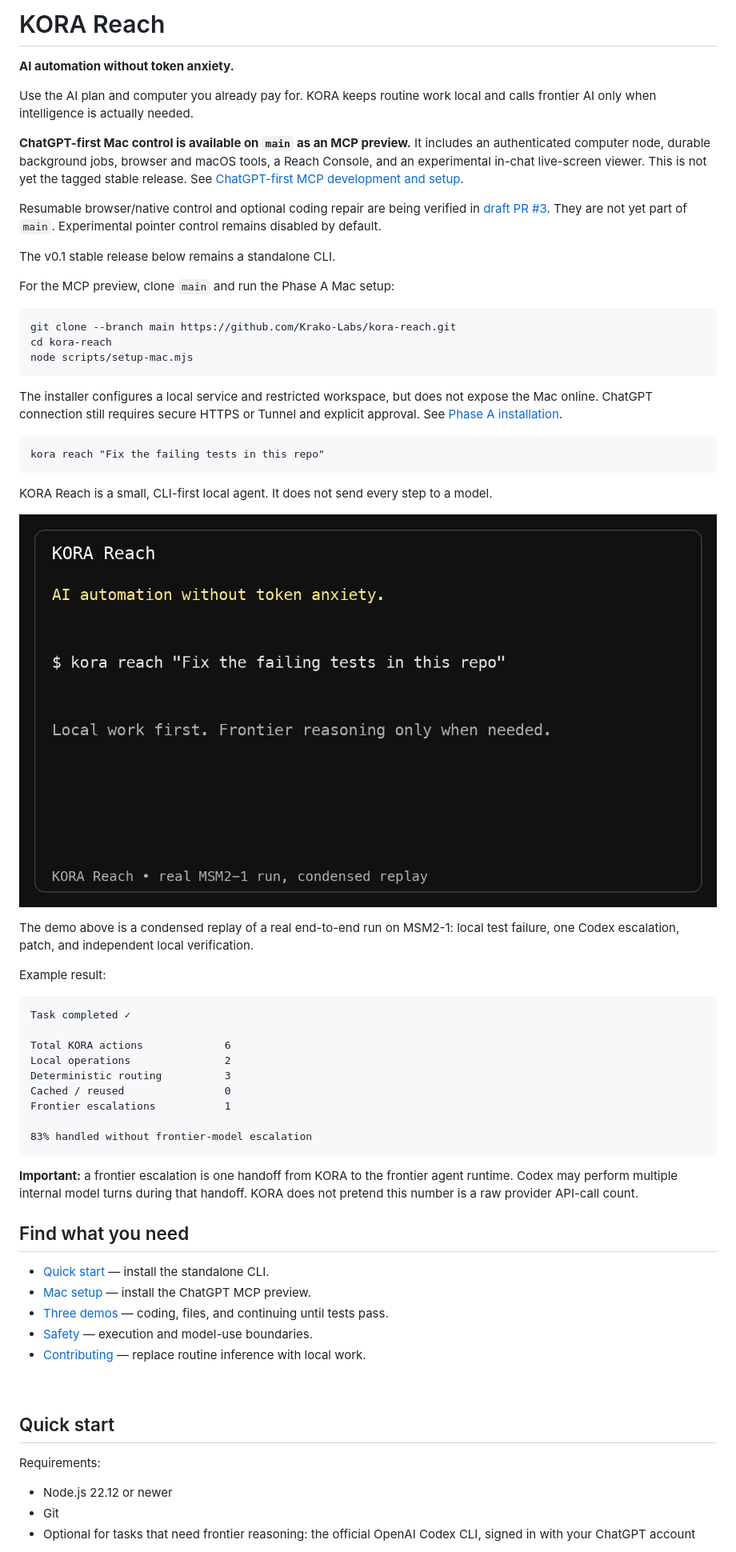
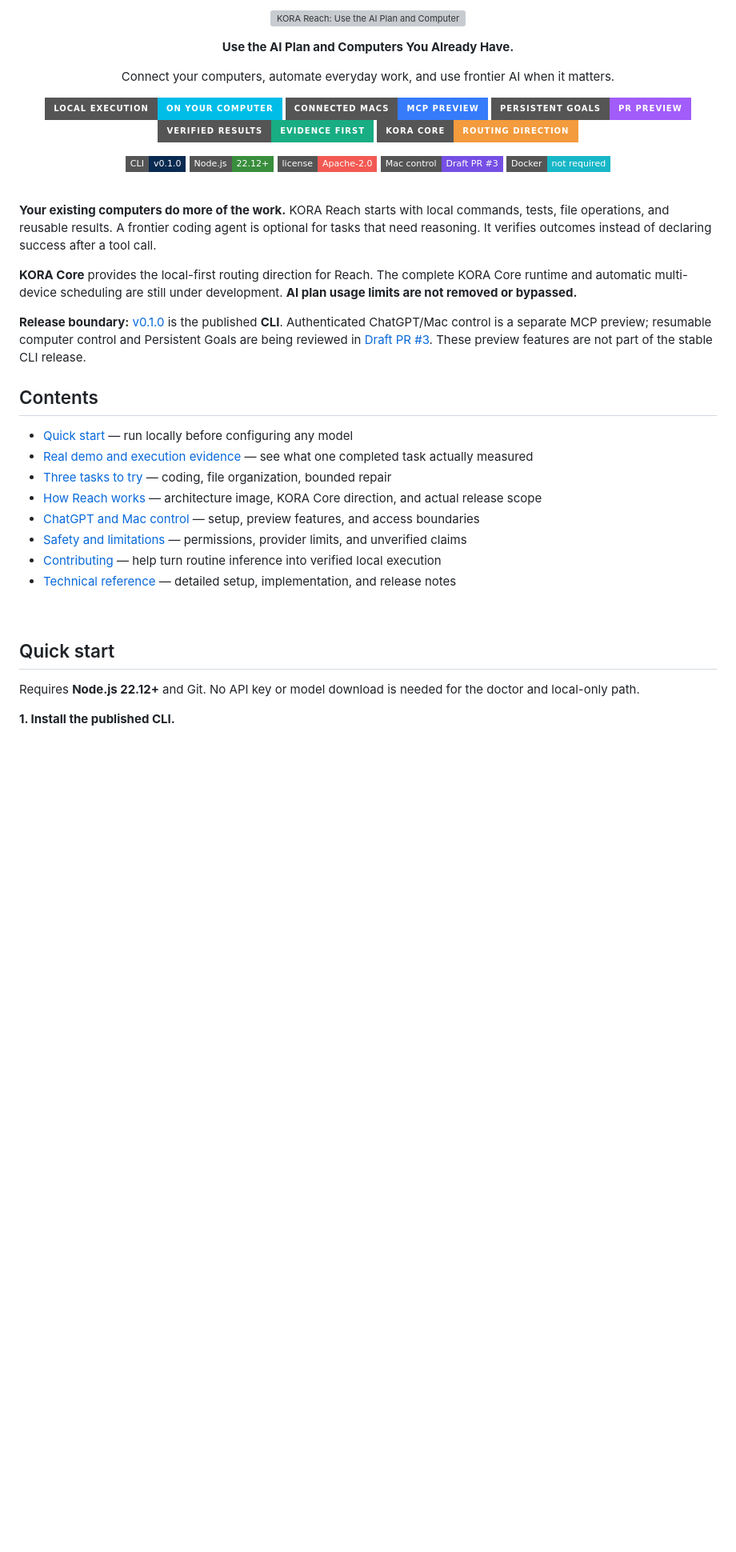
Before and after one commit to Krako-Labs/kora-reach, a Markdown page: README.md, the part around one of its changes. Shown at 80% size. Drawn GitHub-style; badges without logos; blank space fills up the shorter version; grey boxes are pictures that could not be loaded.

```diff
--- a/README.md
+++ b/README.md
@@ -1,67 +1,51 @@
-# KORA Reach
+<p align="center">
+  <img src="assets/readme-hero.webp" alt="KORA Reach: Use the AI Plan and Computers You Already Have. Connect your computers, automate everyday work, and use frontier AI when it matters. Powered by KORA Core. Local Execution, Persistent Goals, Verified Results." width="100%" />
+</p>
 
-**AI automation without token anxiety.**
+<p align="center"><strong>Use the AI Plan and Computers You Already Have.</strong></p>
 
-Use the AI plan and computer you already pay for. KORA keeps routine work local and calls frontier AI only when intelligence is actually needed.
+<p align="center">Connect your computers, automate everyday work, and use frontier AI when it matters.</p>
 
-**ChatGPT-first Mac control is available on `main` as an MCP preview.** It includes
-an authenticated computer node, durable background jobs, browser and macOS tools,
-a Reach Console, and an experimental in-chat live-screen viewer. This is not yet
-the tagged stable release. See
-[ChatGPT-first MCP development and setup](docs/CHATGPT_FIRST_MCP.md).
+<p align="center">
+  <img src="https://img.shields.io/badge/Local%20execution-on%20your%20computer-00BDE8?style=for-the-badge" alt="Local execution on your computer" />
+  <img src="https://img.shields.io/badge/Connected%20Macs-MCP%20preview-367BFA?style=for-the-badge" alt="Connected Macs: MCP preview" />
+  <img src="https://img.shields.io/badge/Persistent%20Goals-PR%20preview-A15CFA?style=for-the-badge" alt="Persistent Goals: PR preview" />
+  <img src="https://img.shields.io/badge/Verified%20results-evidence%20first-18AD83?style=for-the-badge" alt="Verified results: evidence first" />
+  <img src="https://img.shields.io/badge/KORA%20Core-routing%20direction-F39B3D?style=for-the-badge" alt="KORA Core: routing direction" />
+</p>
 
-Resumable browser/native control and optional coding repair are being verified
-in [draft PR #3](https://github.com/Krako-Labs/kora-reach/pull/3). They are not yet
-part of `main`. Experimental pointer control remains disabled by default.
+<p align="center">
+  <a href="https://github.com/Krako-Labs/kora-reach/releases/tag/v0.1.0"><img src="https://img.shields.io/badge/CLI-v0.1.0-092A51?style=flat-square" alt="CLI release v0.1.0" /></a>
+  <img src="https://img.shields.io/badge/Node.js-22.12%2B-388E3C?style=flat-square" alt="Node.js 22.12+" />
+  <a href="LICENSE"><img src="https://img.shields.io/badge/license-Apache--2.0-F25A53?style=flat-square" alt="Apache-2.0 license" /></a>
+  <a href="https://github.com/Krako-Labs/kora-reach/pull/3"><img src="https://img.shields.io/badge/Mac%20control-Draft%20PR%20%233-754FE4?style=flat-square" alt="Mac control: Draft PR #3" /></a>
+  <img src="https://img.shields.io/badge/Docker-not%20required-17B7C7?style=flat-square" alt="No Docker required" />
+</p>
 
-The v0.1 stable release below remains a standalone CLI.
+<br />
 
-For the MCP preview, clone `main` and run the Phase A Mac setup:
+**Your existing computers do more of the work.** KORA Reach starts with local commands, tests, file operations, and reusable results. A frontier coding agent is optional for tasks that need reasoning. It verifies outcomes instead of declaring success after a tool call.
 
-    git clone --branch main https://github.com/Krako-Labs/kora-reach.git
-    cd kora-reach
-    node scripts/setup-mac.mjs
+**KORA Core** provides the local-first routing direction for Reach. The complete KORA Core runtime and automatic multi-device scheduling are still under development. **AI plan usage limits are not removed or bypassed.**
 
-The installer configures a local service and restricted workspace, but does not expose the Mac online. ChatGPT connection still requires secure HTTPS or Tunnel and explicit approval. See [Phase A installation](docs/PHASE_A_INSTALL.md).
+**Release boundary:** [v0.1.0](https://github.com/Krako-Labs/kora-reach/releases/tag/v0.1.0) is the published **CLI**. Authenticated ChatGPT/Mac control is a separate MCP preview; resumable computer control and Persistent Goals are being reviewed in [Draft PR #3](https://github.com/Krako-Labs/kora-reach/pull/3). These preview features are not part of the stable CLI release.
 
+## Contents
 
-    kora reach "Fix the failing tests in this repo"
-
-KORA Reach is a small, CLI-first local agent. It does not send every step to a model.
-
-![KORA Reach coding demo](demo/kora-reach-demo.gif)
-
-The demo above is a condensed replay of a real end-to-end run on MSM2-1: local test failure, one Codex escalation, patch, and independent local verification.
-
-Example result:
-
-    Task completed ✓
-
-    Total KORA actions             6
-    Local operations               2
-    Deterministic routing          3
-    Cached / reused                0
-    Frontier escalations           1
-
-    83% handled without frontier-model escalation
-
-**Important:** a frontier escalation is one handoff from KORA to the frontier agent runtime. Codex may perform multiple internal model turns during that handoff. KORA does not pretend this number is a raw provider API-call count.
-
-## Find what you need
-
-- [Quick start](#quick-start) — install the standalone CLI.
-- [Mac setup](docs/PHASE_A_INSTALL.md) — install the ChatGPT MCP preview.
-- [Three demos](#three-things-v0-does) — coding, files, and continuing until tests pass.
-- [Safety](#safety) — execution and model-use boundaries.
-- [Contributing](#contributing) — replace routine inference with local work.
+- [Quick start](#quick-start) — run locally before configuring any model
+- [Real demo and execution evidence](#real-demo-and-execution-evidence) — see what one completed task actually measured
+- [Three tasks to try](#three-tasks-to-try) — coding, file organization, bounded repair
+- [How Reach works](#how-reach-works) — architecture image, KORA Core direction, and actual release scope
+- [ChatGPT and Mac control](#chatgpt-and-mac-control) — setup, preview features, and access boundaries
+- [Safety and limitations](#safety-and-limitations) — permissions, provider limits, and unverified claims
+- [Contributing](#contributing) — help turn routine inference into verified local execution
+- [Technical reference](#technical-reference) — detailed setup, implementation, and release notes
 
 <br />
 
 ## Quick start
 
-Requirements:
+Requires **Node.js 22.12+** and Git. No API key or model download is needed for the doctor and local-only path.
 
-- Node.js 22.12 or newer
-- Git
-- Optional for tasks that need frontier reasoning: the official OpenAI Codex CLI, signed in with your ChatGPT account
+**1. Install the published CLI.**
 
```
Also changed, not shown: other parts of README.md (+115 -86 lines), assets/kora-reach-architecture.png (added), 1 other file.
